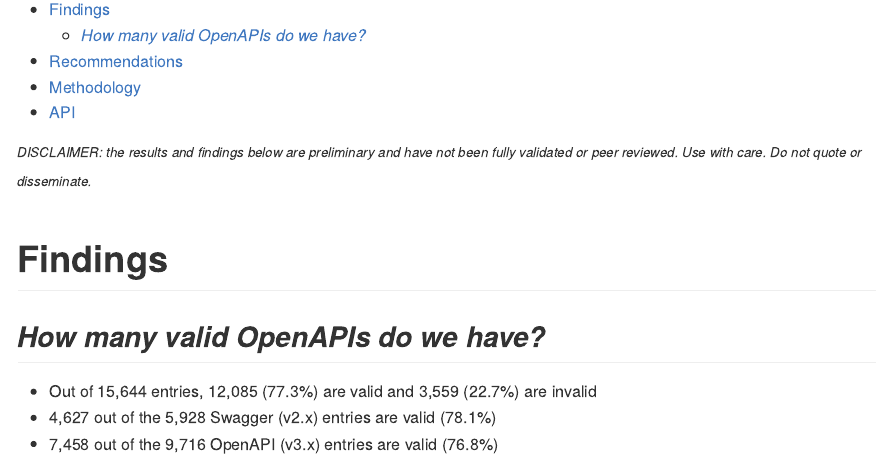
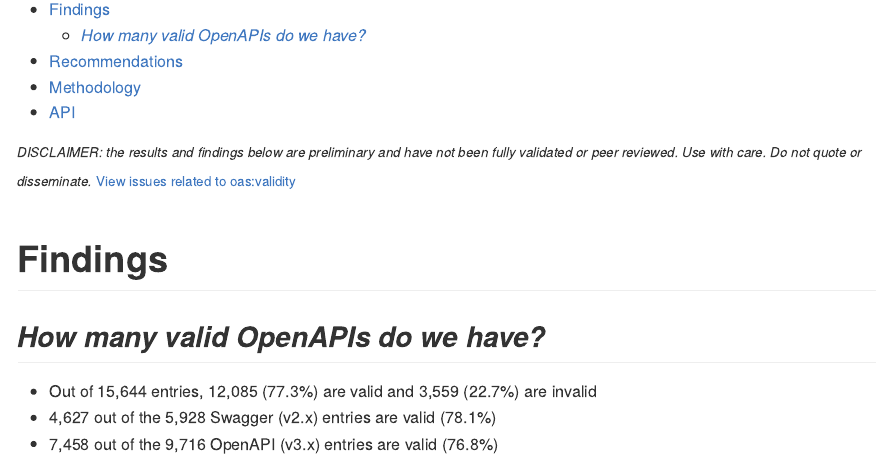
Before and after one commit to postman-open-technologies/knowledge-base, an R Markdown document (R/oas_validity.Rmd): the page in a window 1100 px wide, from 160 px down. The pictures show the output file R/oas_validity.md that the author committed with the source, drawn offline in the style of GitHub.

Commit message:
Updated reports

````diff
--- a/R/oas_validity.Rmd
+++ b/R/oas_validity.Rmd
@@ -16,6 +16,7 @@
 
 ```{r, child=c('header.section.Rmd')}
 ```
+<sup>[View issues related to oas:validity](https://github.com/postman-open-technologies/knowledge-base/labels/oas%validity)</sup>
 
 # Findings
 
````
Also changed, not shown: R/oas_servers.Rmd (+0 -1 lines), R/oas_paths.html (deleted), R/oas_paths.md, R/oas_paths_files/figure-gfm/oas_paths_buckets_barplot-1.png, R/oas_servers.md, R/oas_summary.md, R/oas_validity.html (deleted), R/oas_validity.md, R/oas_validity_files/figure-gfm/oas_validity_charts-1.png, R/test.html (deleted).
